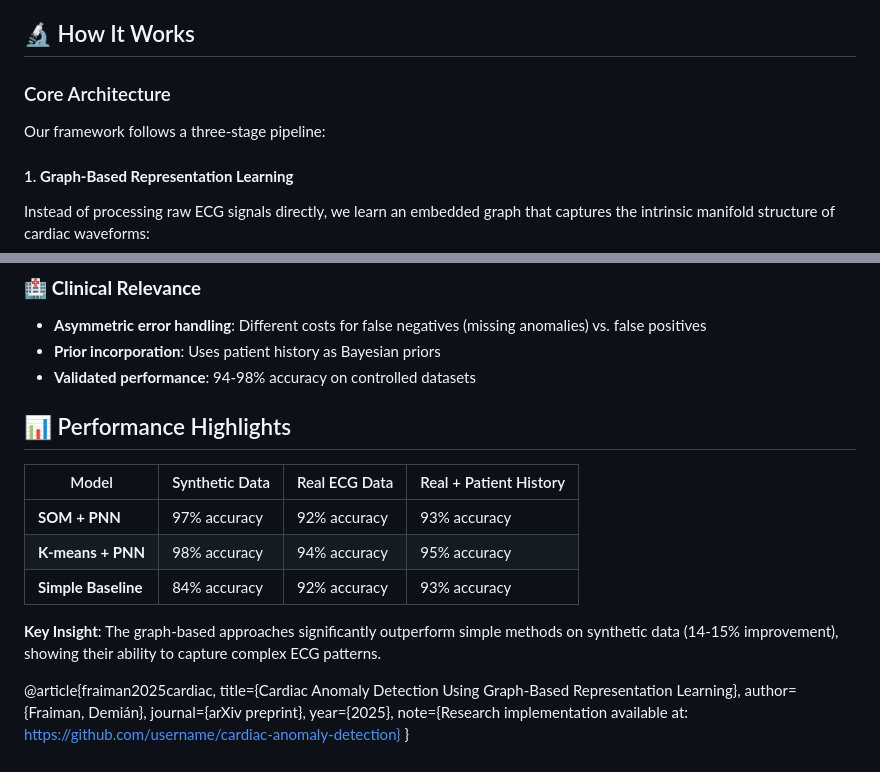
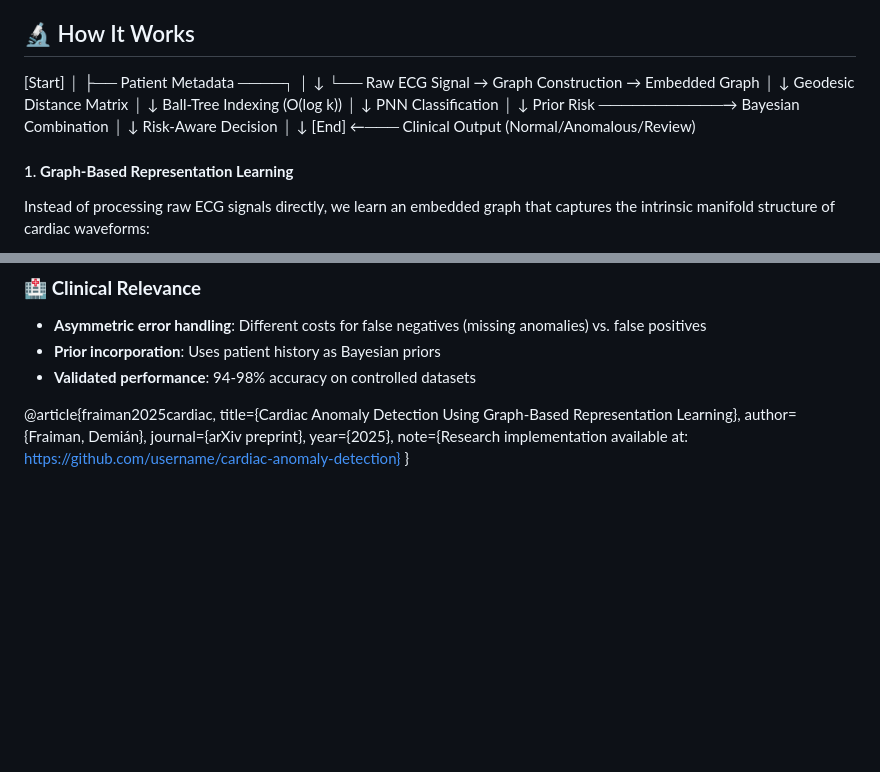
Before and after one commit to Demianfraiman/Deteccion-de-anomalias-cardiacas, a Markdown page: README.md, 2 parts joined by grey strips. Drawn GitHub-style; blank space fills up the shorter version.

```diff
--- a/README.md
+++ b/README.md
@@ -8,9 +8,29 @@ This repository contains the research implementation of a novel graph-based fram
 
 ## 🔬 How It Works
 
-### Core Architecture
-
-Our framework follows a three-stage pipeline:
+[Start]
+  │
+  ├── Patient Metadata ────┐
+  │                        ↓
+  └── Raw ECG Signal → Graph Construction → Embedded Graph
+                                │
+                                ↓
+                        Geodesic Distance Matrix
+                                │
+                                ↓
+                        Ball-Tree Indexing (O(log k))
+                                │
+                                ↓
+                        PNN Classification
+                                │
+                                ↓
+  Prior Risk ───────────→ Bayesian Combination
+                                │
+                                ↓
+                        Risk-Aware Decision
+                                │
+                                ↓
+  [End] ←─── Clinical Output (Normal/Anomalous/Review)
 
 
 #### 1. **Graph-Based Representation Learning**
@@ -53,16 +73,6 @@ Enables efficient O(log k) nearest-centroid search, making real-time prediction
 - **Prior incorporation**: Uses patient history as Bayesian priors
 - **Validated performance**: 94-98% accuracy on controlled datasets
 
-## 📊 Performance Highlights
-
-| Model | Synthetic Data | Real ECG Data | Real + Patient History |
-|-------|---------------|---------------|------------------------|
-| **SOM + PNN** | 97% accuracy | 92% accuracy | 93% accuracy |
-| **K-means + PNN** | 98% accuracy | 94% accuracy | 95% accuracy |
-| **Simple Baseline** | 84% accuracy | 92% accuracy | 93% accuracy |
-
-**Key Insight**: The graph-based approaches significantly outperform simple methods on synthetic data (14-15% improvement), showing their ability to capture complex ECG patterns.
-
 @article{fraiman2025cardiac,
   title={Cardiac Anomaly Detection Using Graph-Based Representation Learning},
   author={Fraiman, Demián},
```
